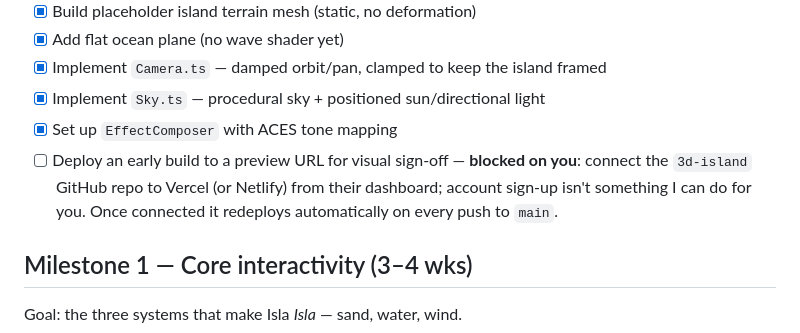
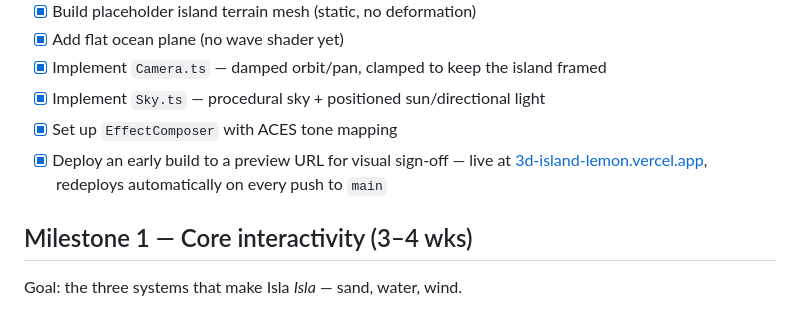
Before and after one commit to AiraDeCastro/3d-island, a Markdown page: TASKS.md, the part around the change. Drawn GitHub-style.

Commit message:
docs: mark Milestone 0 complete with live Vercel preview

```diff
--- a/TASKS.md
+++ b/TASKS.md
@@ -14,7 +14,7 @@ Goal: an island on screen, nothing interactive yet.
 - [x] Implement `Camera.ts` — damped orbit/pan, clamped to keep the island framed
 - [x] Implement `Sky.ts` — procedural sky + positioned sun/directional light
 - [x] Set up `EffectComposer` with ACES tone mapping
-- [ ] Deploy an early build to a preview URL for visual sign-off — **blocked on you**: connect the `3d-island` GitHub repo to Vercel (or Netlify) from their dashboard; account sign-up isn't something I can do for you. Once connected it redeploys automatically on every push to `main`.
+- [x] Deploy an early build to a preview URL for visual sign-off — live at [3d-island-lemon.vercel.app](https://3d-island-lemon.vercel.app), redeploys automatically on every push to `main`
 
 ## Milestone 1 — Core interactivity (3–4 wks)
 
```
Also changed, not shown: CLAUDE.md (+1 -1 lines).
